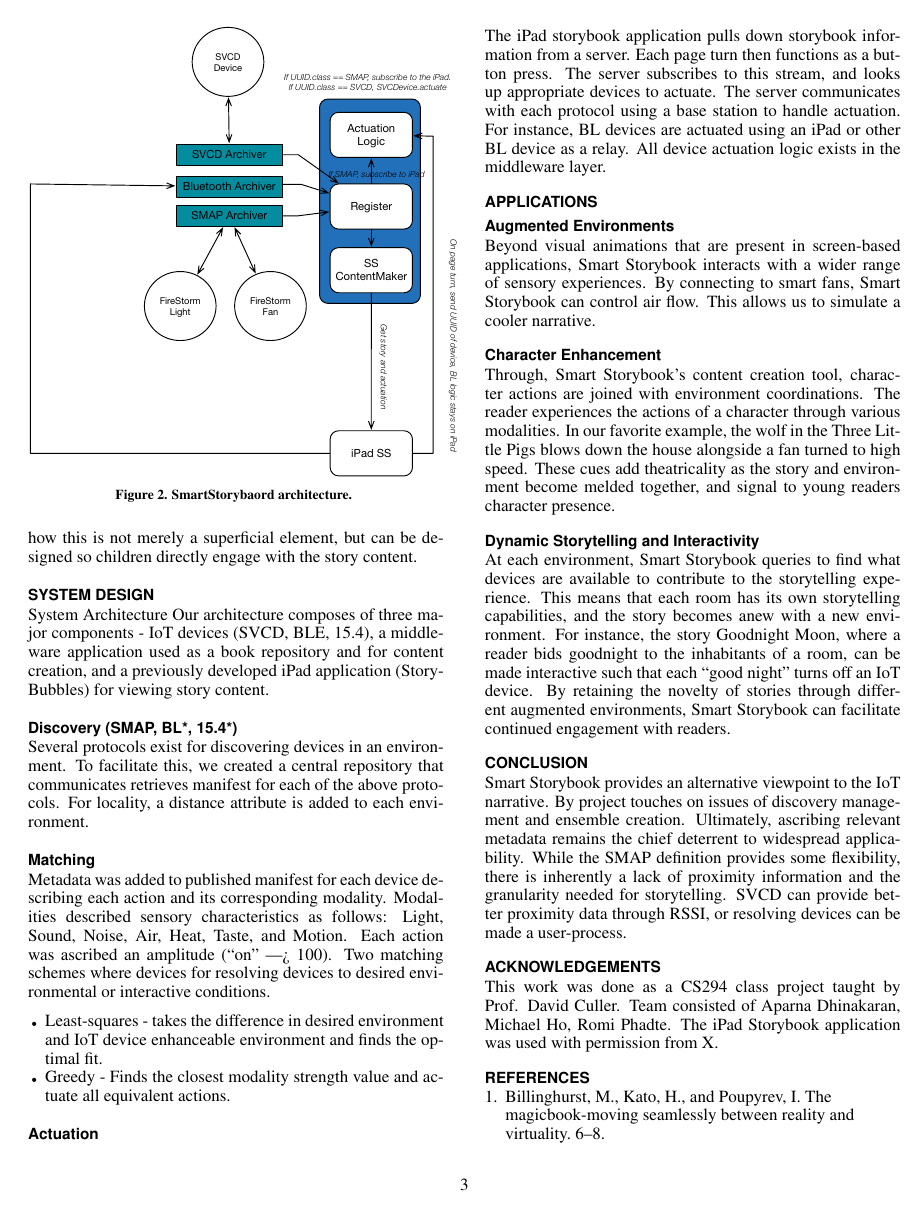
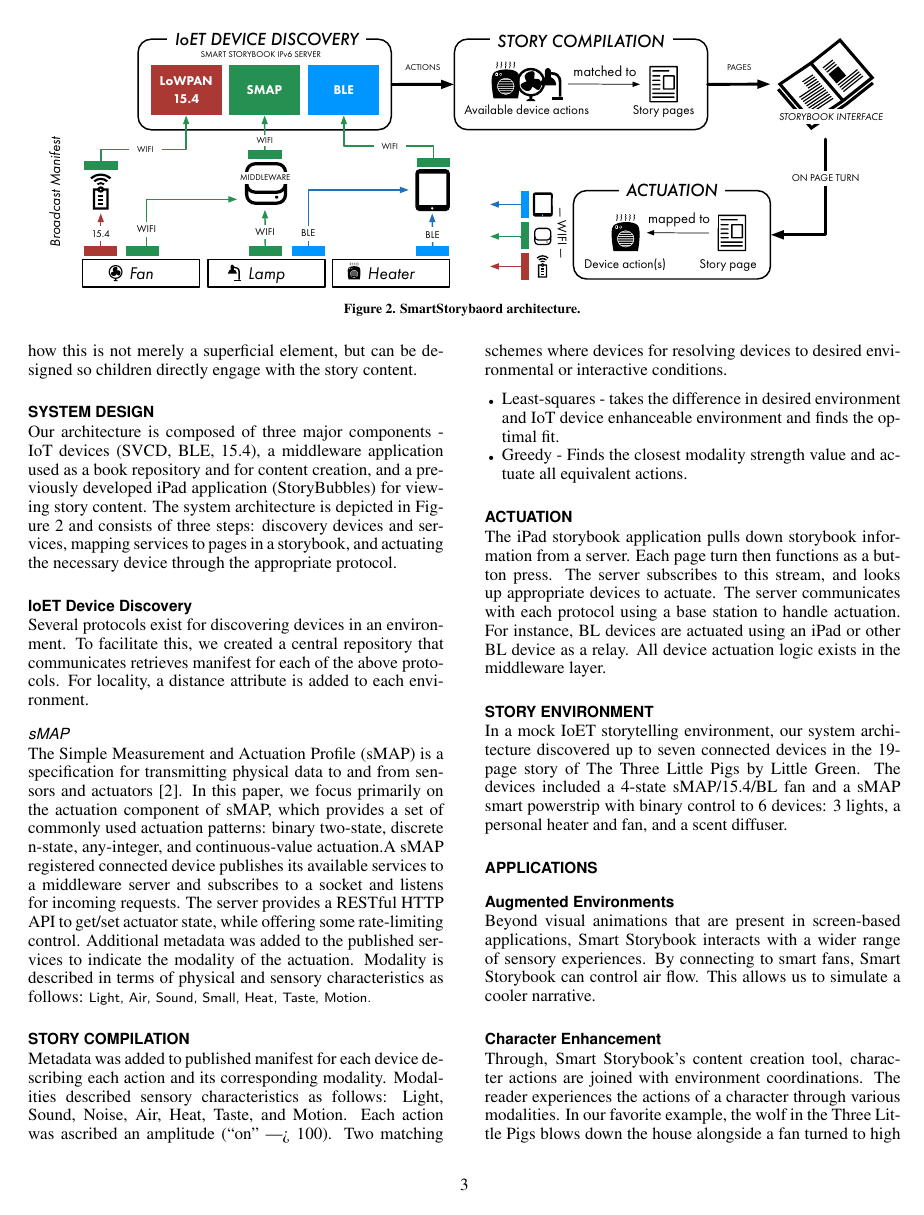
Before and after one commit to UCB-IoET/smart-storybook, a LaTeX document (paper/IOET-15/story.tex): page 3 of 4. Compiled offline with pdfLaTeX.

Commit message:
related work update; smap; testbed description'

```diff
--- a/paper/IOET-15/story.tex
+++ b/paper/IOET-15/story.tex
@@ -44,17 +44,18 @@ linkcolor=black,
 urlcolor=black,
 breaklinks=true,
 }
-\toappear{CS294 Report - IoET 2015 - David Culler.}
+\toappear{CS294 Final Project Report\\Internet of Everyday Things, Spring 2015\\ Prof. David Culler}
 
 \newcommand\tabhead[1]{\small\textbf{#1}}
 \newcommand\group[1]{\textit{#1}}
-\newcommand\quoted[1]{\textsl{#1}}
+
 \newcommand\name{SmartStoryboard}
 \newcommand\namesp{SmartStorybaord }
 
 
 \newcommand*{\layer}[1]{{\textbf{\small{\fontfamily{cmss}\selectfont{#1}}}}}
-
+\newenvironment{myquote}{\list{}{\leftmargin=0.01\textwidth \rightmargin=0.01\textwidth}\item[]}{\endlist}
+\newcommand*{\quoted}[1]{{\small{\fontfamily{cmss}\selectfont{#1}}}}
 % End of preamble.
 
 \begin{document}
@@ -134,3 +135,9 @@ We present \name, a digital storybook that polls for IoT-connected devices and t
 %%%%%%%%%%%%%%%% BACKGROUND %%%%%%%%%%%%%%
 %%%%%%%%%%%%%%%%%%%%%%%%%%%%%%%%%%%%%%%%%%
 
+
+  \begin{figure*}[th!]
+      % \vspace{-8pt}
+      \centering
+      \includegraphics[keepaspectratio, width=0.98\textwidth]{figures/architecture.pdf}
+      \caption{\namesp architecture. }
@@ -148,22 +160,19 @@ The enhanced storybook has also been examined as a method of creating a more col
 %%%%%%%%%%%%%%%% DESIGN  %%%%%%%%%%%%%%%%%
 %%%%%%%%%%%%%%%%%%%%%%%%%%%%%%%%%%%%%%%%%%
 
+
 \section{SYSTEM DESIGN}
-  \begin{figure}[t!]
-      % \vspace{-8pt}
-      \centering
-      \includegraphics[keepaspectratio, width=0.5\textwidth]{figures/architecture.pdf}
-      \caption{\namesp architecture. }
-      \vspace{-4pt}
-      \label{fig:architecture}
-    \end{figure}
+Our architecture is composed of three major components - IoT devices (SVCD, BLE, 15.4), a middleware application used as a book repository and for content creation, and a previously developed iPad application (StoryBubbles) for viewing story content. The system architecture is depicted in Figure \ref{fig:architecture} and consists of three steps: discovery devices and services, mapping services to pages in a storybook, and actuating the necessary device through the appropriate protocol.
 
-System Architecture
-Our architecture composes of three major components - IoT devices (SVCD, BLE, 15.4), a middleware application used as a book repository and for content creation, and a previously developed iPad application (StoryBubbles) for viewing story content.
-\subsection{Discovery (SMAP, BL*, 15.4*)}
+\subsection{IoET Device Discovery}
 Several protocols exist for discovering devices in an environment. To facilitate this, we created a central repository that communicates retrieves manifest for each of the above protocols. For locality, a distance attribute is added to each environment.
 
-\subsection{Matching}
+
+\subsubsection{sMAP}
+The Simple Measurement and Actuation Profile (sMAP) is a specification for transmitting physical data to and from sensors and actuators  \cite{dawson-haggerty_smap:_2010}. In this paper, we focus primarily on the actuation component of sMAP, which provides a set of commonly used actuation patterns: binary two-state, discrete n-state, any-integer, and continuous-value actuation.A sMAP registered connected device publishes its available services to a middleware server and subscribes to a socket and listens for incoming requests. The server provides a RESTful HTTP API to get/set actuator state, while offering some rate-limiting control. Additional metadata was added to the published services to indicate the modality of the actuation. Modality is described in terms of physical and sensory characteristics as follows:
+\quoted{Light, Air, Sound, Small, Heat, Taste, Motion.}
+
+\subsection{STORY COMPILATION}
 Metadata was added to published manifest for each device describing each action and its corresponding modality. Modalities described sensory characteristics as follows: Light, Sound, Noise, Air, Heat, Taste, and Motion. Each action was ascribed an amplitude (“on” —> 100).
 Two matching schemes where devices for resolving devices to desired environmental or interactive conditions.
 \begin{itemize}
@@ -171,11 +180,13 @@ Two matching schemes where devices for resolving devices to desired environmenta
 
 \item Greedy - Finds the closest modality strength value and actuate all equivalent actions.
 \end{itemize}
-\subsection{Actuation}
+\subsection{ACTUATION}
+The iPad storybook application pulls down storybook information from a server. Each page turn then functions as a button press. The server subscribes to this stream, and looks up appropriate devices to actuate.
+The server communicates with each protocol using a base station to handle actuation. For instance, BL devices are actuated using an iPad or other BL device as a relay. All device actuation logic exists in the middleware layer.
 
 
-The iPad storybook application pulls down storybook information from a server. Each page turn then functions as a button press. The server subscribes to this stream, and looks up appropriate devices to actuate.
-The server communicates with each protocol using a base station to handle actuation. For instance, BL devices are actuated using an iPad or other BL device as a relay. All device actuation logic exists in the middleware layer.
+\section{STORY ENVIRONMENT}
+In a mock IoET storytelling environment, our system architecture discovered up to seven connected devices in the 19-page story of The Three Little Pigs by Little Green. The devices included a 4-state sMAP/15.4/BL fan and a sMAP smart powerstrip with binary control to 6 devices: 3 lights, a personal heater and fan, and a scent diffuser.
 
 
 %%%%%%%%%%%%%%%%%%%%%%%%%%%%%%%%%%%%%%%%%%
```
Also changed, not shown: paper/IOET-15/story.bib (+19 -6 lines), paper/IOET-15/figures/architecture.pdf, paper/IOET-15/story.pdf, paper/IOET-15/story.tex (11 more changed lines).
